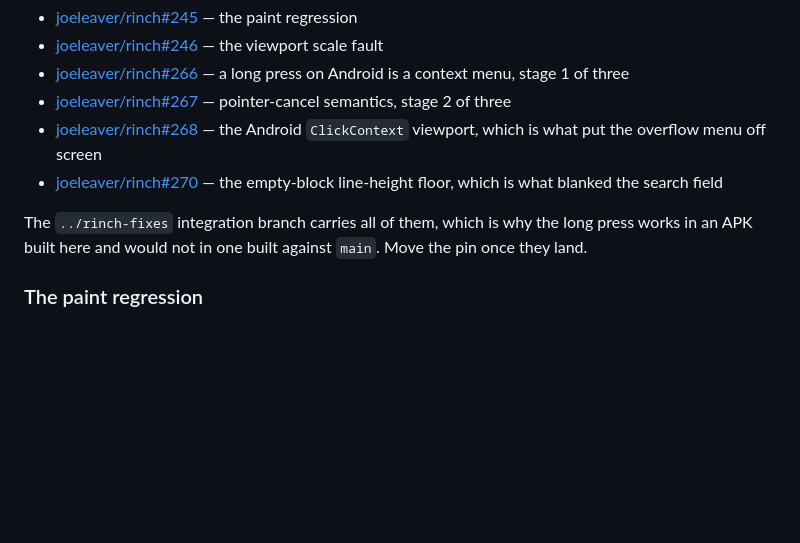
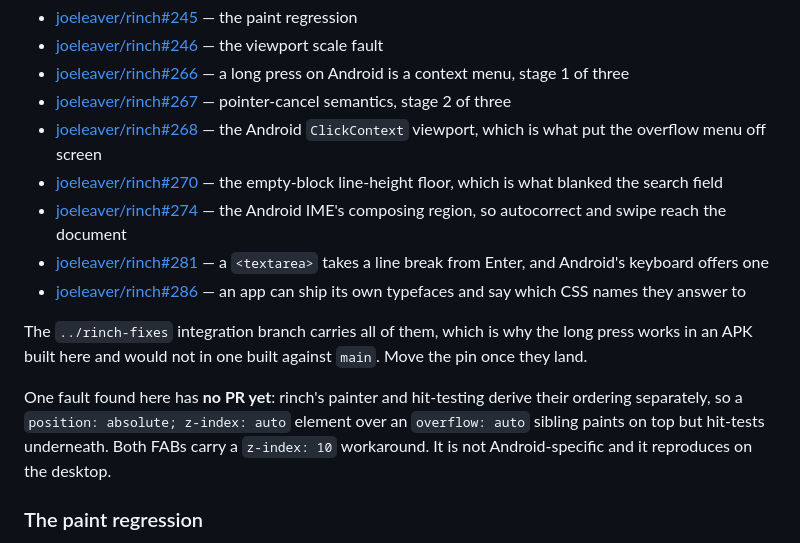
Before and after one commit to lost-conn/setlistarray, a Markdown page: README.md, the part around the change. Drawn GitHub-style; blank space fills up the shorter version.

Commit message:
docs: name the three PRs the README had missed, and the one with no PR
The upstream list stopped at #270. Since then #274 (IME composing region),
#281 (Enter in a textarea) and #286 (app-bundled typefaces) have been
opened and are all carried by the integration branch the app builds
against, so a reader checking why an APK built here behaves differently
from one built against main was working from an incomplete list.

Also names the painter/hit-test divergence, which is the one fault found
during Android bring-up that has no PR at all. The z-index workaround on
both FABs has been shipping since 4f2736b, which is exactly what makes it
easy to lose track of.

Co-Authored-By: Claude Opus 5 (1M context) <noreply@anthropic.com>
Claude-Session: https://claude.ai/code/session_012zzm88umKJL4kpt8aULtFf

```diff
--- a/README.md
+++ b/README.md
@@ -574,10 +574,19 @@ and two of them add something that was never there at all:
 - [joeleaver/rinch#267](https://github.com/joeleaver/rinch/pull/267) — pointer-cancel semantics, stage 2 of three
 - [joeleaver/rinch#268](https://github.com/joeleaver/rinch/pull/268) — the Android `ClickContext` viewport, which is what put the overflow menu off screen
 - [joeleaver/rinch#270](https://github.com/joeleaver/rinch/pull/270) — the empty-block line-height floor, which is what blanked the search field
+- [joeleaver/rinch#274](https://github.com/joeleaver/rinch/pull/274) — the Android IME's composing region, so autocorrect and swipe reach the document
+- [joeleaver/rinch#281](https://github.com/joeleaver/rinch/pull/281) — a `<textarea>` takes a line break from Enter, and Android's keyboard offers one
+- [joeleaver/rinch#286](https://github.com/joeleaver/rinch/pull/286) — an app can ship its own typefaces and say which CSS names they answer to
 
 The `../rinch-fixes` integration branch carries all of them, which is why the
 long press works in an APK built here and would not in one built against
 `main`. Move the pin once they land.
+
+One fault found here has **no PR yet**: rinch's painter and hit-testing derive
+their ordering separately, so a `position: absolute; z-index: auto` element over
+an `overflow: auto` sibling paints on top but hit-tests underneath. Both FABs
+carry a `z-index: 10` workaround. It is not Android-specific and it reproduces
+on the desktop.
 
 ### The paint regression
 
```
